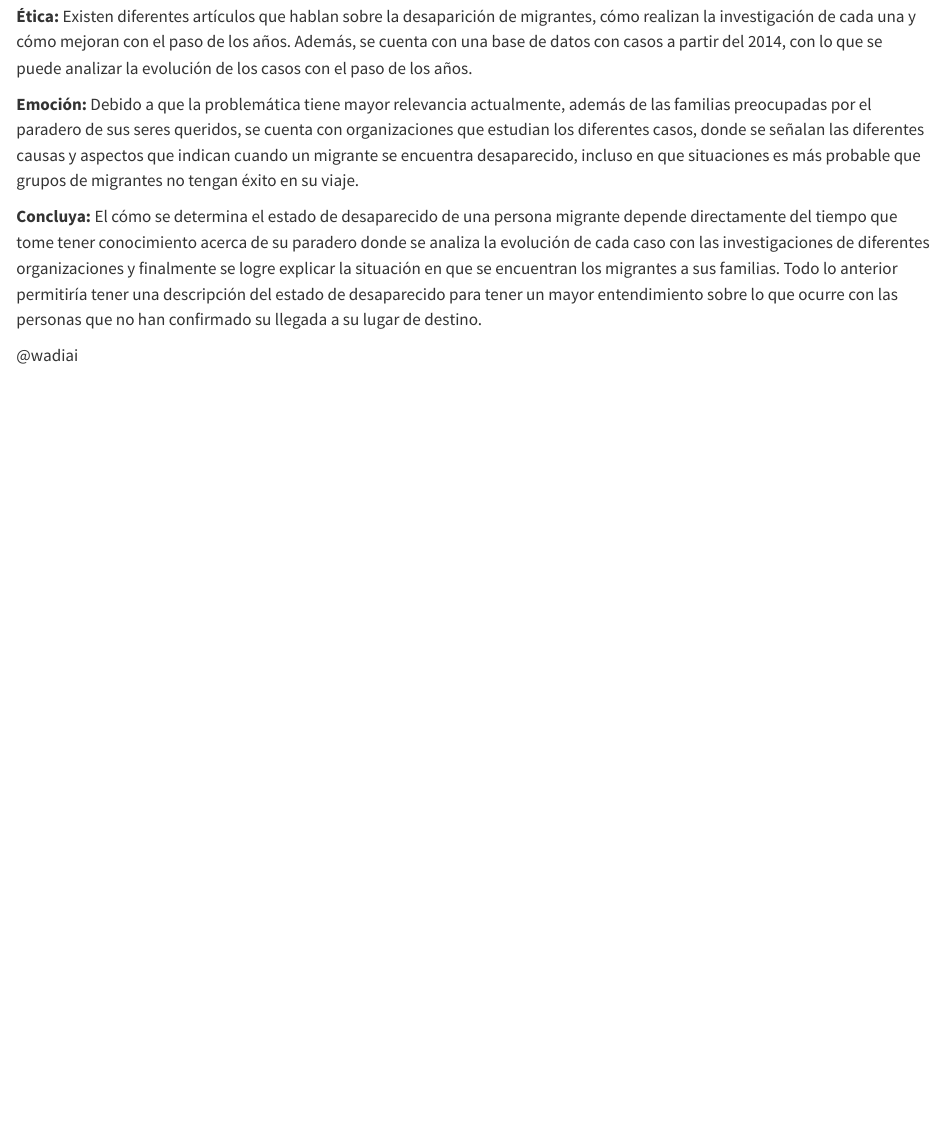
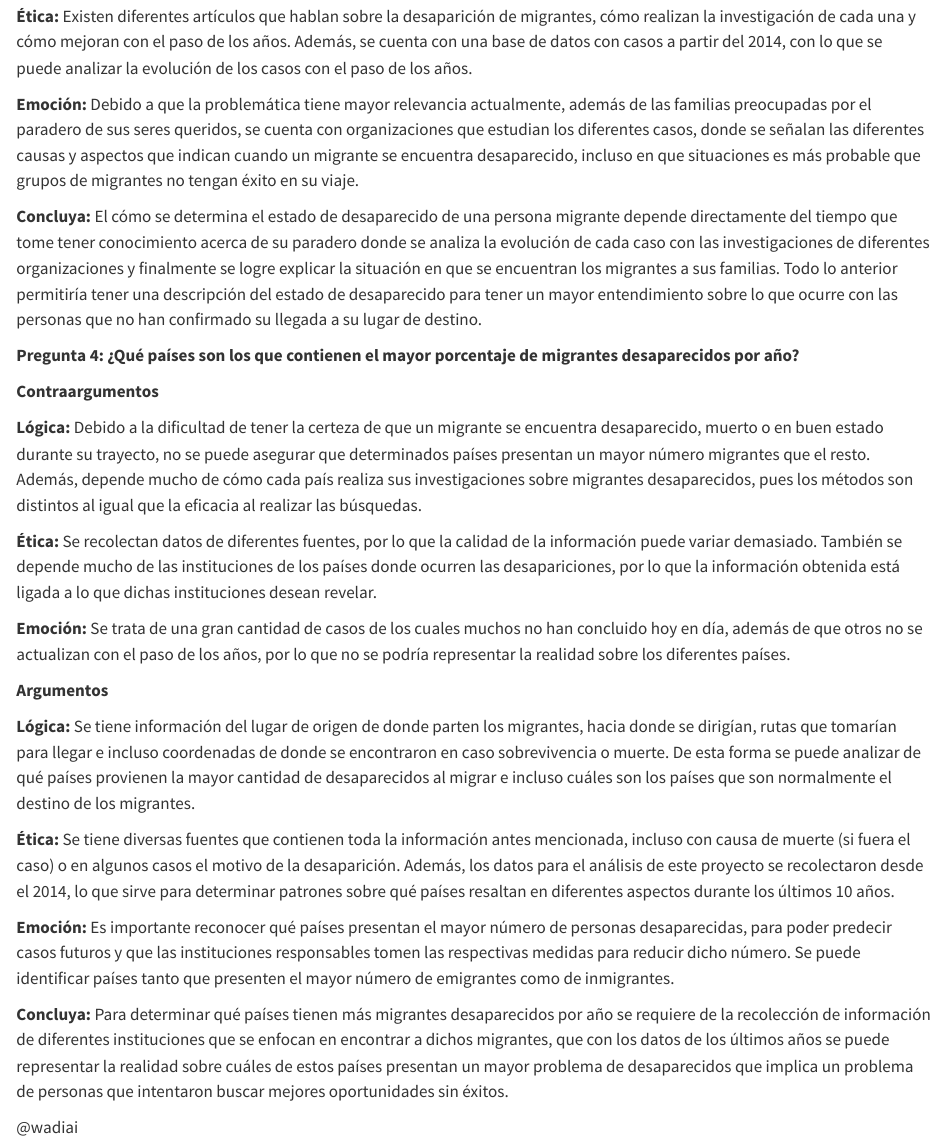
Before and after one commit to CisarUli/Bitacoras-Grupo-6-CA-0204-II-2024-, a Quarto document (bitacora-1.qmd): the page in a window 1100 px wide, from 1550 px down. Rendered offline with R 4.5, knitr and Pandoc in place of Quarto, with nearby package versions.

Commit message:
feat: se agrega argumentación pregunta 4

```diff
--- a/bitacora-1.qmd
+++ b/bitacora-1.qmd
@@ -58,6 +58,25 @@ Se reformula la idea en forma de preguntas, con el fin de encontrar ciertos argu
 
 **Concluya:** El cómo se determina el estado de desaparecido de una persona migrante depende directamente del tiempo que tome tener conocimiento acerca de su paradero donde se analiza la evolución de cada caso con las investigaciones de diferentes organizaciones y finalmente se logre explicar la situación en que se encuentran los migrantes a sus familias. Todo lo anterior permitiría tener una descripción del estado de desaparecido para tener un mayor entendimiento sobre lo que ocurre con las personas que no han confirmado su llegada a su lugar de destino.
 
+**Pregunta 4: ¿Qué países son los que contienen el mayor porcentaje de migrantes desaparecidos por año?**
+
+**Contraargumentos**
+
+**Lógica:** Debido a la dificultad de tener la certeza de que un migrante se encuentra desaparecido, muerto o en buen estado durante su trayecto, no se puede asegurar que determinados países presentan un mayor número migrantes que el resto. Además, depende mucho de cómo cada país realiza sus investigaciones sobre migrantes desaparecidos, pues los métodos son distintos al igual que la eficacia al realizar las búsquedas.
+
+**Ética:** Se recolectan datos de diferentes fuentes, por lo que la calidad de la información puede variar demasiado. También se depende mucho de las instituciones de los países donde ocurren las desapariciones, por lo que la información obtenida está ligada a lo que dichas instituciones desean revelar.
+
+**Emoción:**  Se trata de una gran cantidad de casos de los cuales muchos no han concluido hoy en día, además de que otros no se actualizan con el paso de los años, por lo que no se podría representar la realidad sobre los diferentes países.
+
+**Argumentos**
+
+**Lógica:** Se tiene información del lugar de origen de donde parten los migrantes, hacia donde se dirigían, rutas que tomarían para llegar e incluso coordenadas de donde se encontraron en caso sobrevivencia o muerte. De esta forma se puede analizar de qué países provienen la mayor cantidad de desaparecidos al migrar e incluso cuáles son los países que son normalmente el destino de los migrantes.
+
+**Ética:** Se tiene diversas fuentes que contienen toda la información antes mencionada, incluso con causa de muerte (si fuera el caso) o en algunos casos el motivo de la desaparición. Además, los datos para el análisis de este proyecto se recolectaron desde el 2014, lo que sirve para determinar patrones sobre qué países resaltan en diferentes aspectos durante los últimos 10 años.
+
+**Emoción:** Es importante reconocer qué países presentan el mayor número de personas desaparecidas, para poder predecir casos futuros y que las instituciones responsables tomen las respectivas medidas para reducir dicho número. Se puede identificar países tanto que presenten el mayor número de emigrantes como de inmigrantes.
+
+**Concluya:** Para determinar qué países tienen más migrantes desaparecidos por año se requiere de la recolección de información de diferentes instituciones que se enfocan en encontrar a dichos migrantes, que con los datos de los últimos años se puede representar la realidad sobre cuáles de estos países presentan un mayor problema de desaparecidos que implica un problema de personas que intentaron buscar mejores oportunidades sin éxitos.
 
 
 
```
Also changed, not shown: docs/search.json, 2 other files.
